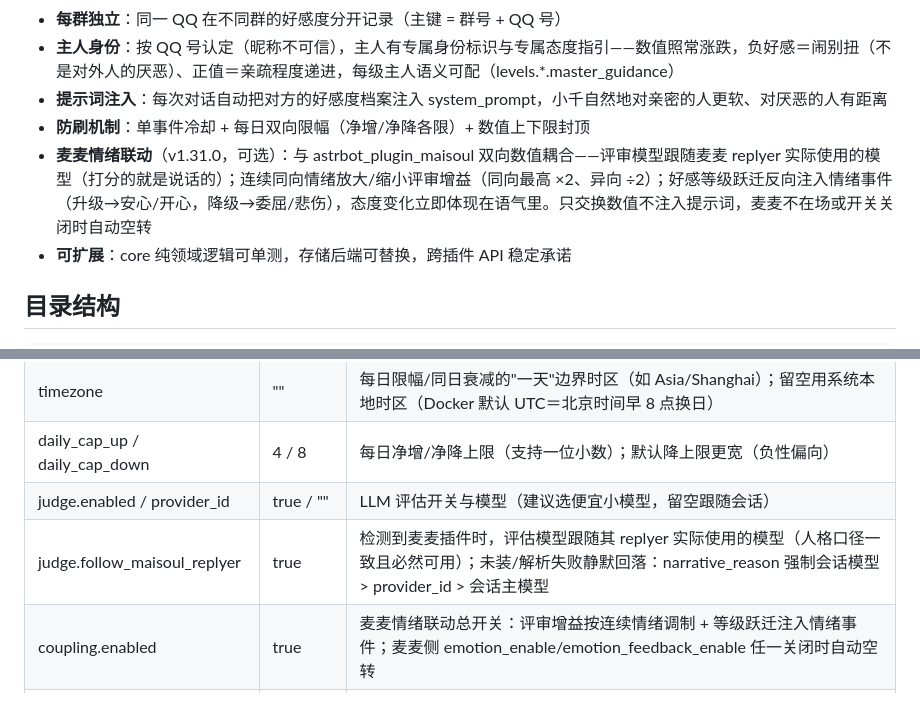
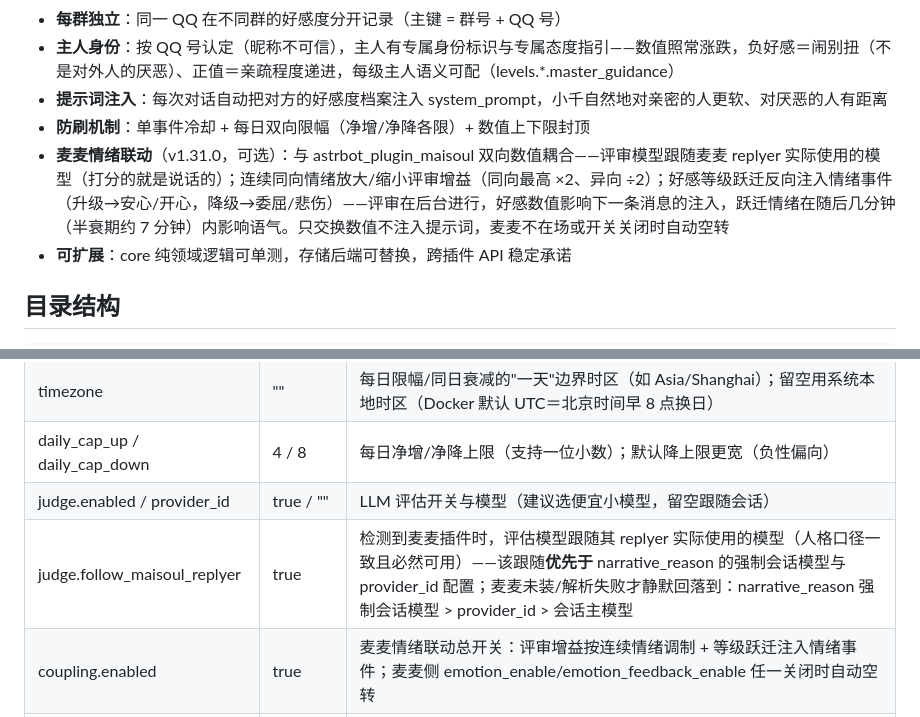
Before and after one commit to yiwuerxin/astrbot_plugin_xinxian, a Markdown page: README.md, 2 parts joined by grey strips. Drawn GitHub-style.

Commit message:
docs(README): Sourcery #65 — fix two accuracy claims
- coupling bullet: judging is a background task — the new favor value
  affects the next message's injection, the transition emotion colors
  the following minutes (not "immediately")
- follow_maisoul_replyer row: state explicitly that the maisoul follow
  takes precedence over narrative_reason/provider_id; the listed chain
  is the degrade-only path

```diff
--- a/README.md
+++ b/README.md
@@ -16,7 +16,7 @@
 - **主人身份**：按 QQ 号认定（昵称不可信），主人有专属身份标识与专属态度指引——数值照常涨跌，负好感＝闹别扭（不是对外人的厌恶）、正值＝亲疏程度递进，每级主人语义可配（levels.*.master_guidance）
 - **提示词注入**：每次对话自动把对方的好感度档案注入 system_prompt，小千自然地对亲密的人更软、对厌恶的人有距离
 - **防刷机制**：单事件冷却 + 每日双向限幅（净增/净降各限）+ 数值上下限封顶
-- **麦麦情绪联动**（v1.31.0，可选）：与 astrbot_plugin_maisoul 双向数值耦合——评审模型跟随麦麦 replyer 实际使用的模型（打分的就是说话的）；连续同向情绪放大/缩小评审增益（同向最高 ×2、异向 ÷2）；好感等级跃迁反向注入情绪事件（升级→安心/开心，降级→委屈/悲伤），态度变化立即体现在语气里。只交换数值不注入提示词，麦麦不在场或开关关闭时自动空转
+- **麦麦情绪联动**（v1.31.0，可选）：与 astrbot_plugin_maisoul 双向数值耦合——评审模型跟随麦麦 replyer 实际使用的模型（打分的就是说话的）；连续同向情绪放大/缩小评审增益（同向最高 ×2、异向 ÷2）；好感等级跃迁反向注入情绪事件（升级→安心/开心，降级→委屈/悲伤）——评审在后台进行，好感数值影响下一条消息的注入，跃迁情绪在随后几分钟（半衰期约 7 分钟）内影响语气。只交换数值不注入提示词，麦麦不在场或开关关闭时自动空转
 - **可扩展**：core 纯领域逻辑可单测，存储后端可替换，跨插件 API 稳定承诺
 
 ## 目录结构
@@ -77,7 +77,7 @@ astrbot_plugin_xinxian/
 | timezone | "" | 每日限幅/同日衰减的"一天"边界时区（如 Asia/Shanghai）；留空用系统本地时区（Docker 默认 UTC＝北京时间早 8 点换日） |
 | daily_cap_up / daily_cap_down | 4 / 8 | 每日净增/净降上限（支持一位小数）；默认降上限更宽（负性偏向） |
 | judge.enabled / provider_id | true / "" | LLM 评估开关与模型（建议选便宜小模型，留空跟随会话） |
-| judge.follow_maisoul_replyer | true | 检测到麦麦插件时，评估模型跟随其 replyer 实际使用的模型（人格口径一致且必然可用）；未装/解析失败静默回落：narrative_reason 强制会话模型 > provider_id > 会话主模型 |
+| judge.follow_maisoul_replyer | true | 检测到麦麦插件时，评估模型跟随其 replyer 实际使用的模型（人格口径一致且必然可用）——该跟随**优先于** narrative_reason 的强制会话模型与 provider_id 配置；麦麦未装/解析失败才静默回落到：narrative_reason 强制会话模型 > provider_id > 会话主模型 |
 | coupling.enabled | true | 麦麦情绪联动总开关：评审增益按连续情绪调制 + 等级跃迁注入情绪事件；麦麦侧 emotion_enable/emotion_feedback_enable 任一关闭时自动空转 |
 | judge.only_when_at_or_reply | true | 仅@/回复时评估，省成本 |
 | judge.follow_persona / bot_name | true / 小千 | 评估提示词跟随 AstrBot 当前人格（切人格后按新人格的名字与人设评审）；关闭则固定用 bot_name |
```
